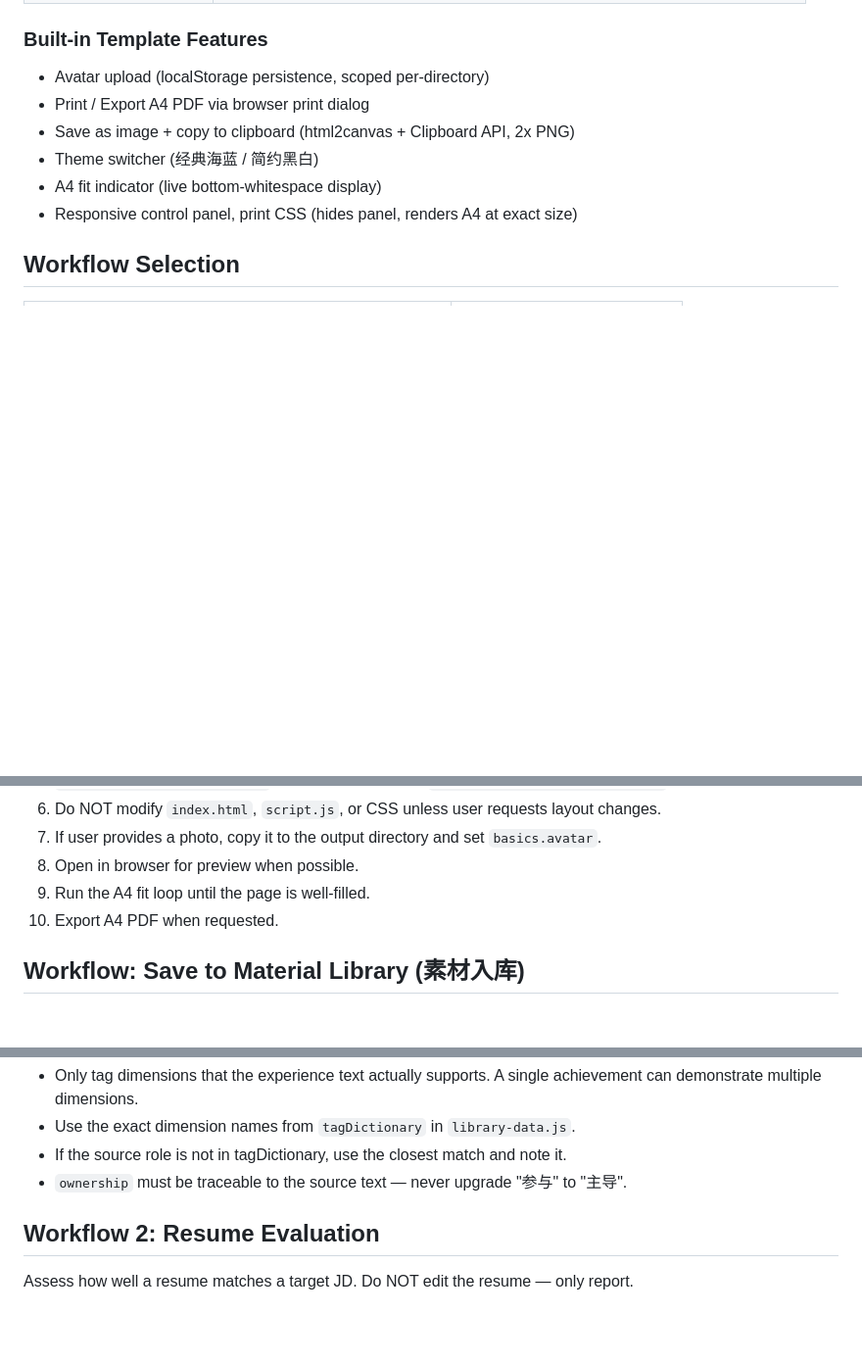
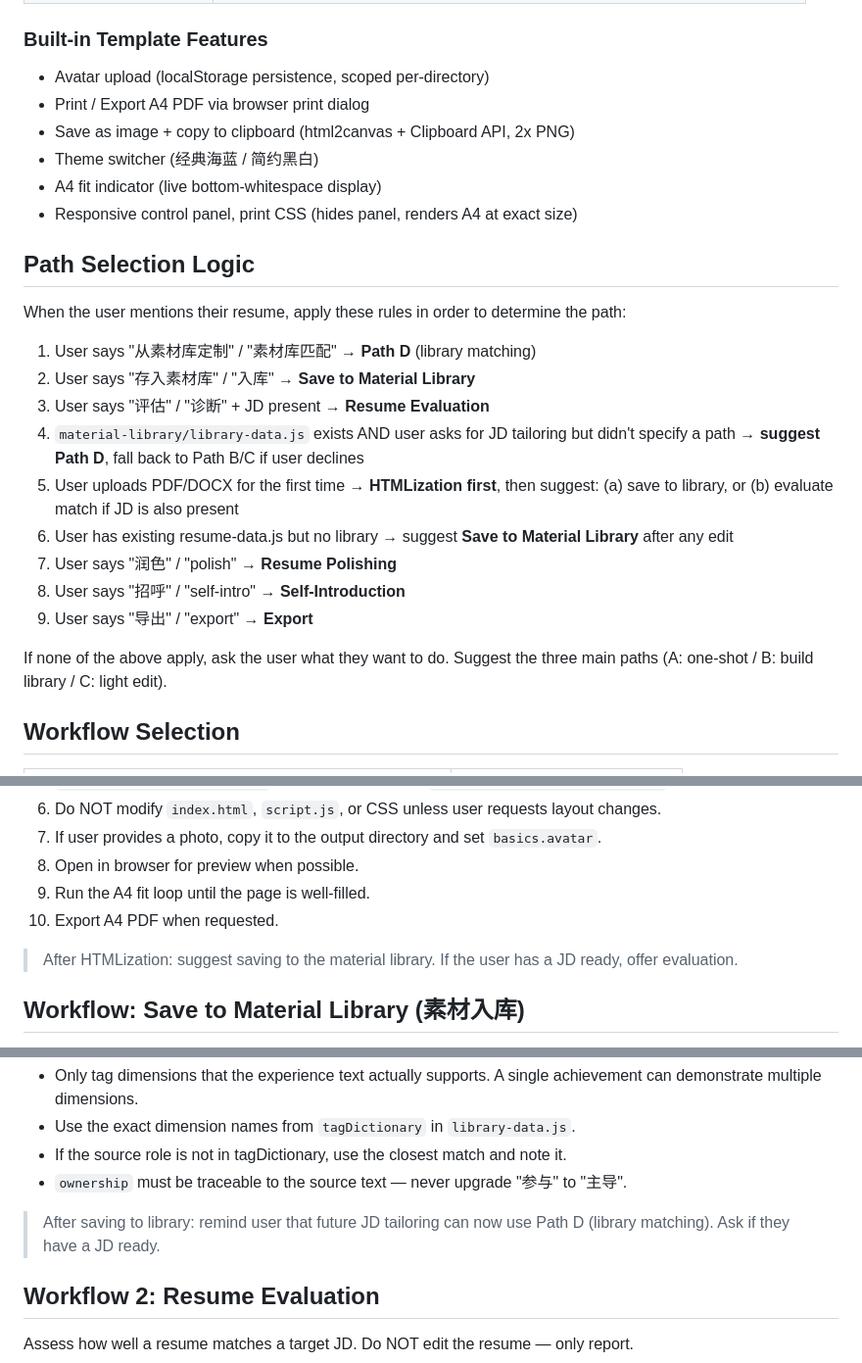
Before and after one commit to Uzimelow/ai-native-resume-kit, a Markdown page: SKILL.md, 3 parts joined by grey strips. Shown at 98% size. Drawn GitHub-style; blank space fills up the shorter version.

```diff
--- a/SKILL.md
+++ b/SKILL.md
@@ -29,6 +29,22 @@ A complete pipeline for AI-native resume management: convert raw resumes into st
 - Theme switcher (经典海蓝 / 简约黑白)
 - A4 fit indicator (live bottom-whitespace display)
 - Responsive control panel, print CSS (hides panel, renders A4 at exact size)
+
+## Path Selection Logic
+
+When the user mentions their resume, apply these rules in order to determine the path:
+
+1. User says "从素材库定制" / "素材库匹配" → **Path D** (library matching)
+2. User says "存入素材库" / "入库" → **Save to Material Library**
+3. User says "评估" / "诊断" + JD present → **Resume Evaluation**
+4. `material-library/library-data.js` exists AND user asks for JD tailoring but didn't specify a path → **suggest Path D**, fall back to Path B/C if user declines
+5. User uploads PDF/DOCX for the first time → **HTMLization first**, then suggest: (a) save to library, or (b) evaluate match if JD is also present
+6. User has existing resume-data.js but no library → suggest **Save to Material Library** after any edit
+7. User says "润色" / "polish" → **Resume Polishing**
+8. User says "招呼" / "self-intro" → **Self-Introduction**
+9. User says "导出" / "export" → **Export**
+
+If none of the above apply, ask the user what they want to do. Suggest the three main paths (A: one-shot / B: build library / C: light edit).
 
 ## Workflow Selection
 
@@ -68,6 +84,8 @@ Convert a raw PDF/DOCX resume into the AI-native HTML format.
 9. Run the A4 fit loop until the page is well-filled.
 10. Export A4 PDF when requested.
 
+> After HTMLization: suggest saving to the material library. If the user has a JD ready, offer evaluation.
+
 ## Workflow: Save to Material Library (素材入库)
 
 Store all experiences from a `resume-data.js` into the persistent material library with AI-generated capability tags. Triggered explicitly or offered after every HTMLization.
@@ -101,6 +119,8 @@ Store all experiences from a `resume-data.js` into the persistent material libra
 - Use the exact dimension names from `tagDictionary` in `library-data.js`.
 - If the source role is not in tagDictionary, use the closest match and note it.
 - `ownership` must be traceable to the source text — never upgrade "参与" to "主导".
+
+> After saving to library: remind user that future JD tailoring can now use Path D (library matching). Ask if they have a JD ready.
 
 ## Workflow 2: Resume Evaluation
 
```
Also changed, not shown: other parts of SKILL.md (+8 -0 lines), README.md (+13 -12 lines).
